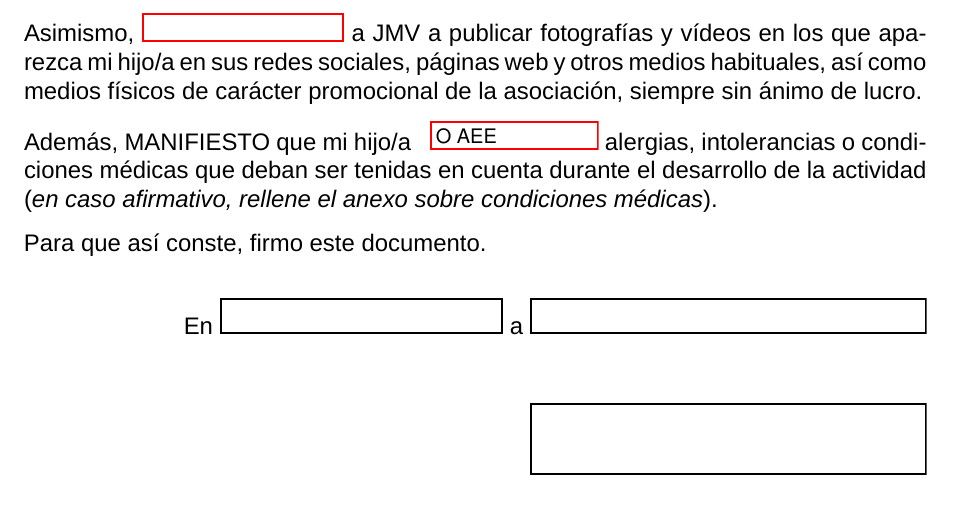
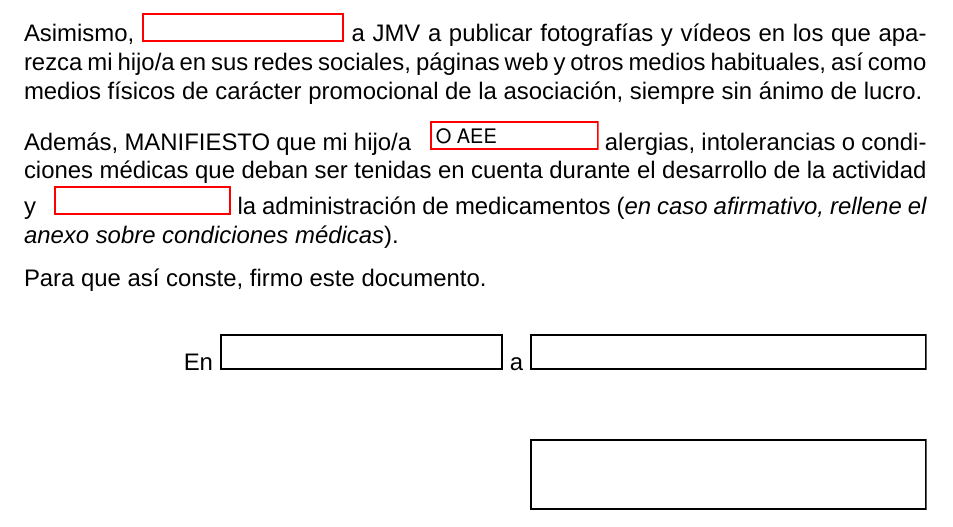
Before and after one commit to CarlosP24/autorizaciones_JMV, a LaTeX document (main.tex): part of page 2 of 2, cut so that both start at the same text. Compiled offline with XeLaTeX; a missing font is replaced by an installed copy or a similar font; a LaTeX package or settings file that is missing is left out.

Commit message:
final touches

```diff
--- a/main.tex
+++ b/main.tex
@@ -89,7 +89,7 @@ AUTORIZO a mi hijo/a a participar en la actividad organizada por JMV descrita en
 \begin{Form}
     Asimismo, \ChoiceMenu[combo, name=pics]{}{AUTORIZO, NO AUTORIZO} a JMV a publicar fotografías y vídeos en los que aparezca mi hijo/a en sus redes sociales, páginas web y otros medios habituales, así como medios físicos de carácter promocional de la asociación, siempre sin ánimo de lucro.
 
-    Además, MANIFIESTO que mi hijo/a \ChoiceMenu[combo,name=medical_attention,default={NO PADECE},value={NO PADECE}]{ }{NO PADECE, PADECE} alergias, intolerancias o condiciones médicas que deban ser tenidas en cuenta durante el desarrollo de la actividad (\textit{en caso afirmativo, rellene el anexo sobre condiciones médicas}).
+    Además, MANIFIESTO que mi hijo/a \ChoiceMenu[combo,name=medical_attention,default={NO PADECE},value={NO PADECE}]{ }{NO PADECE, PADECE} alergias, intolerancias o condiciones médicas que deban ser tenidas en cuenta durante el desarrollo de la actividad y \ChoiceMenu[combo,name=medical_attention,default={NO PRECISA},value={NO PRECISA}]{ }{NO PRECISA, PRECISA} la administración de medicamentos (\textit{en caso afirmativo, rellene el anexo sobre condiciones médicas}).
 \end{Form}
 
 Para que así conste, firmo este documento.
```
Also changed, not shown: main.pdf, 4 other files.
